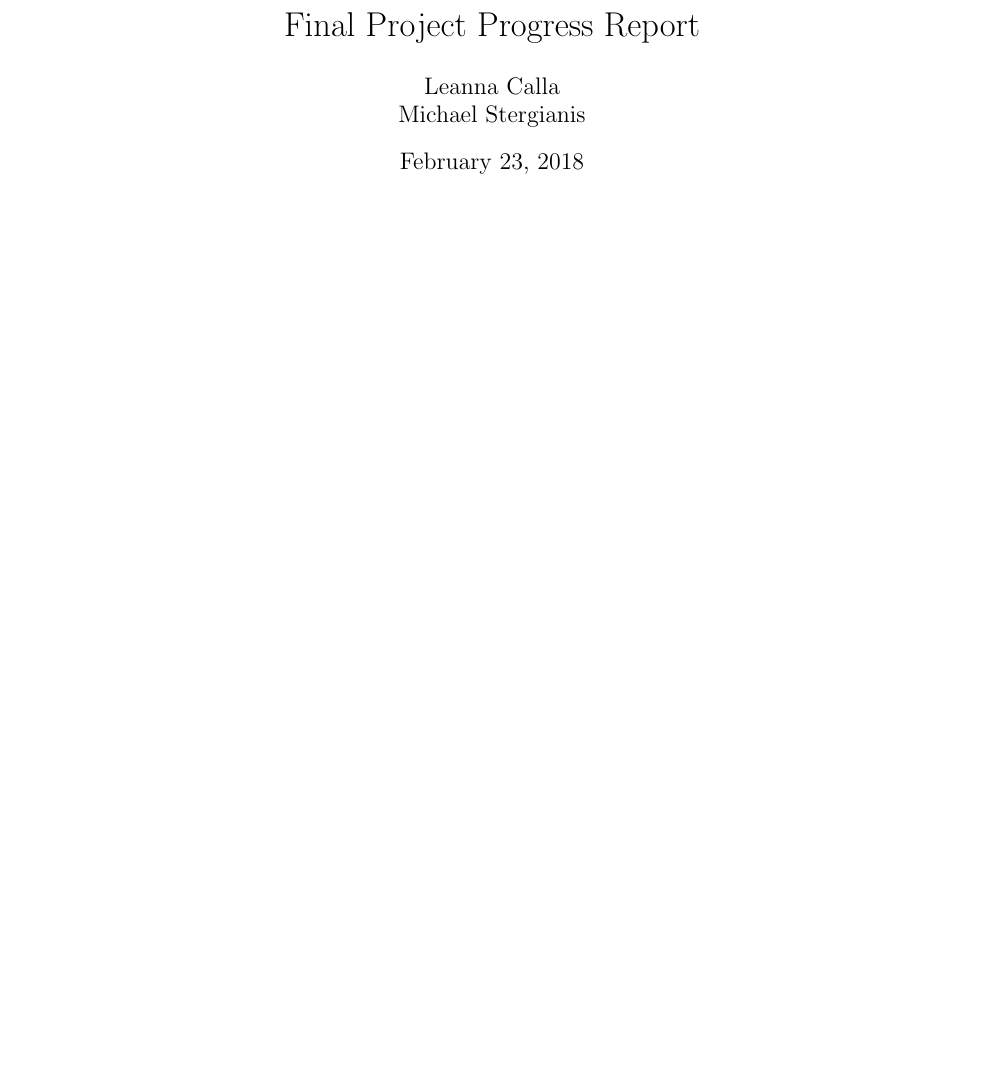
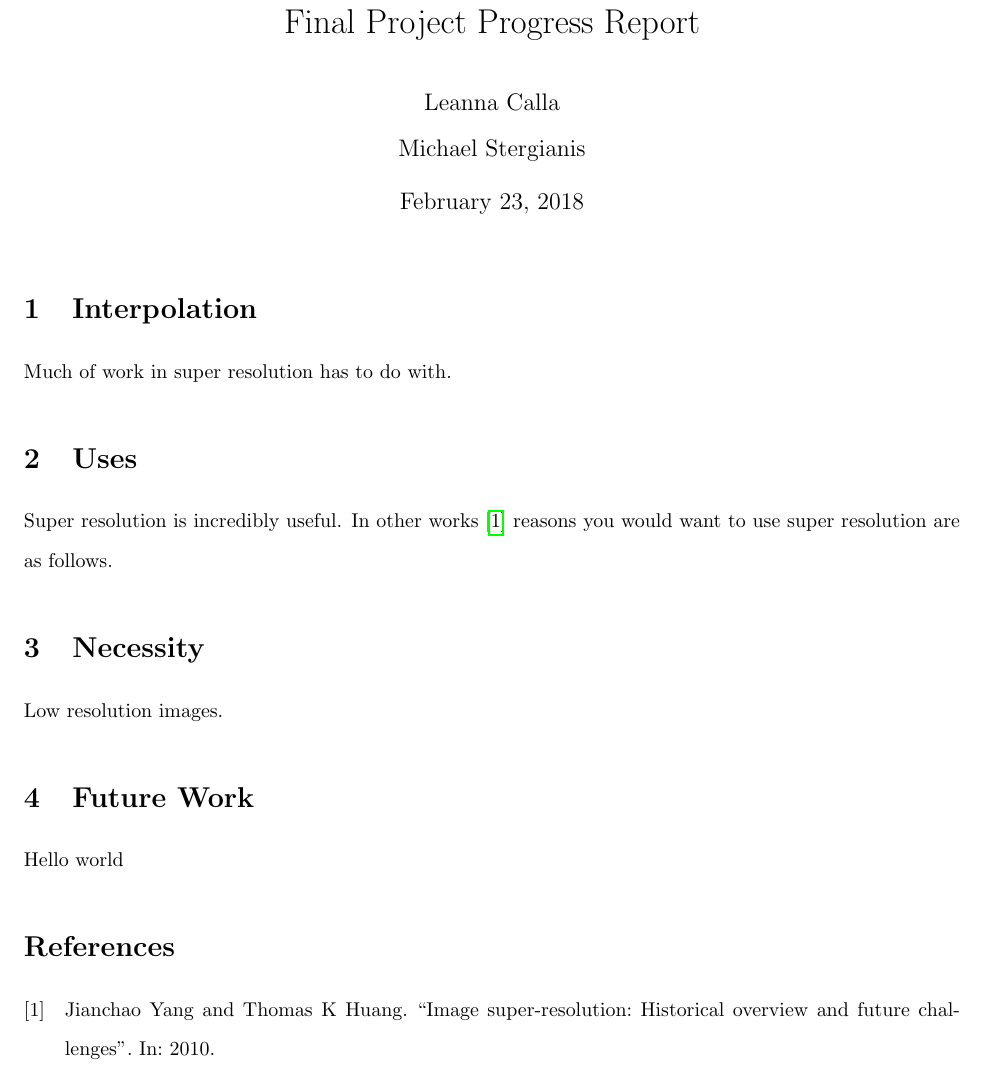
Before and after one commit to MichaelStergianis/MATH4042-project, a LaTeX document (progress-report/progress-report.tex): part of the page, cut so that both start at the same text, the shorter picture padded with empty space. Compiled offline with pdfLaTeX.

Commit message:
Update the progress report with minor changes

```diff
--- a/progress-report/progress-report.tex
+++ b/progress-report/progress-report.tex
@@ -8,5 +19,26 @@
 
 \begin{document}
 \maketitle
-
+\section{Interpolation}
+\label{sec:interpolation}
+Much of work in super resolution has to do with.
+%
+%
+\section{Uses}
+\label{sec:uses}
+Super resolution is incredibly useful. In other works \cite{Yang2010ImageSH} reasons you
+would want to use super resolution are as follows.
+%
+%
+\section{Necessity}
+\label{sec:necessity}
+Low resolution images.
+%
+%
+\section{Future Work}
+\label{sec:future}
+Hello world
+%
+% Bibliography
+\printbibliography
 \end{document}
```
Also changed, not shown: progress-report/progress-report.tex (11 more changed lines).
